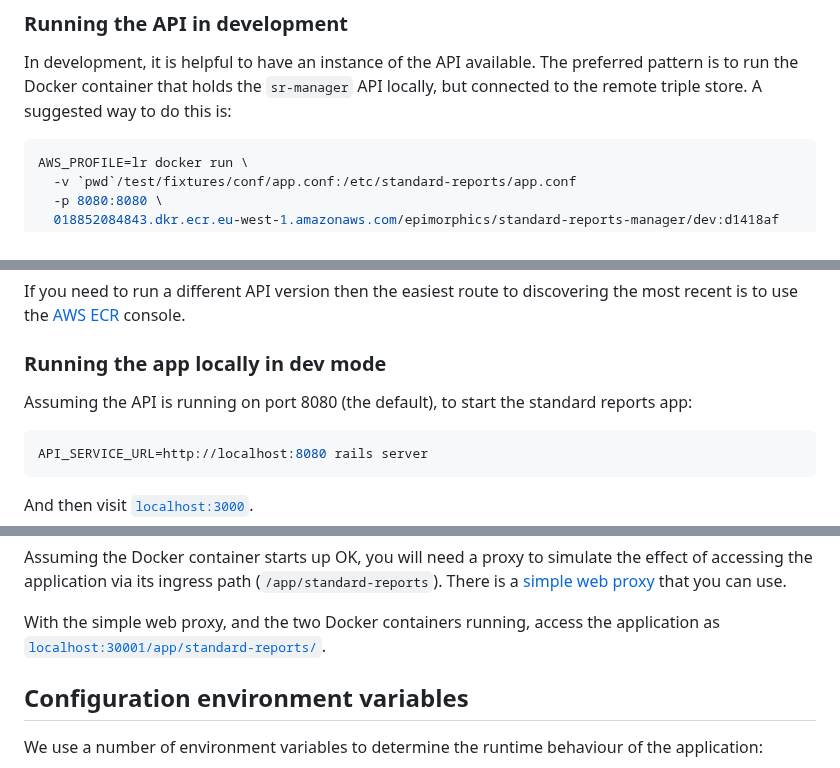
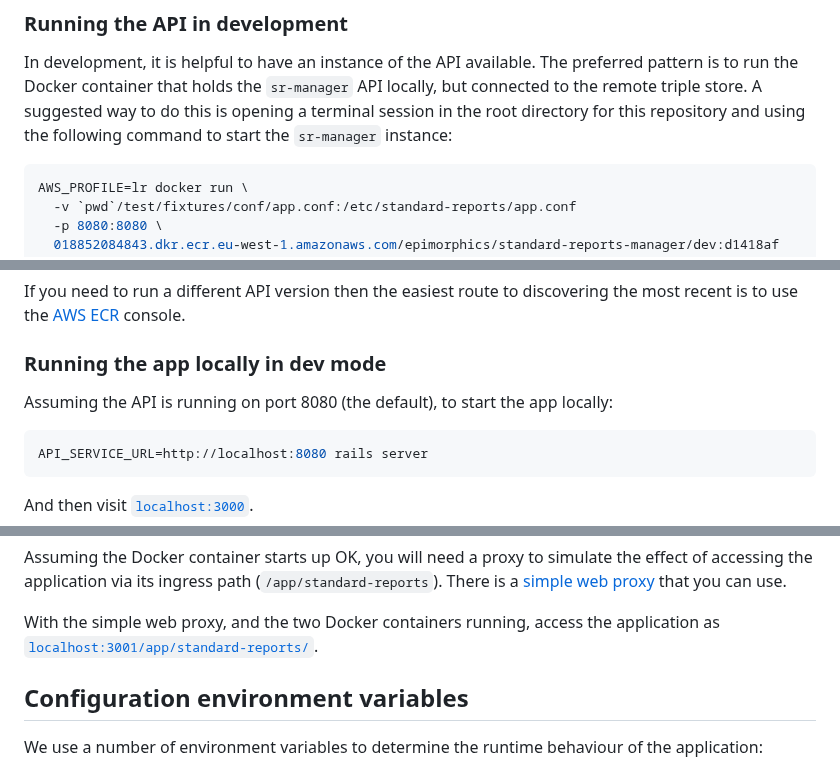
Before and after one commit to epimorphics/standard-reports-ui, a Markdown page: README.md, 3 parts joined by grey strips. Drawn GitHub-style.

Commit message:
docs: Updated README
Added a cli recommendation for running the `sr-manager` locally; resolved a markdown linting issue with using HTML in markdown; as well as fixed a simple typo

````diff
--- a/README.md
+++ b/README.md
@@ -45,7 +45,8 @@ by the Ansible configuration.
 In development, it is helpful to have an instance of the API available. The
 preferred pattern is to run the Docker container that holds the `sr-manager`
 API locally, but connected to the remote triple store. A suggested way to do
-this is:
+this is opening a terminal session in the root directory for this repository and
+using the following command to start the `sr-manager` instance:
 
 ```sh
 AWS_PROFILE=lr docker run \
@@ -76,8 +77,7 @@ console.
 
 ### Running the app locally in dev mode
 
-Assuming the API is running on port 8080 (the default), to start the standard
-reports app:
+Assuming the API is running on port 8080 (the default), to start the app locally:
 
 ```sh
 API_SERVICE_URL=http://localhost:8080 rails server
@@ -107,7 +107,7 @@ proxy](https://github.com/epimorphics/simple-web-proxy) that you can use.
 
 With the simple web proxy, and the two Docker containers running, access the
 application as
-[`localhost:30001/app/standard-reports/`](http://localhost:3001/app/standard-reports/).
+[`localhost:3001/app/standard-reports/`](http://localhost:3001/app/standard-reports/).
 
 ## Configuration environment variables
 
````
